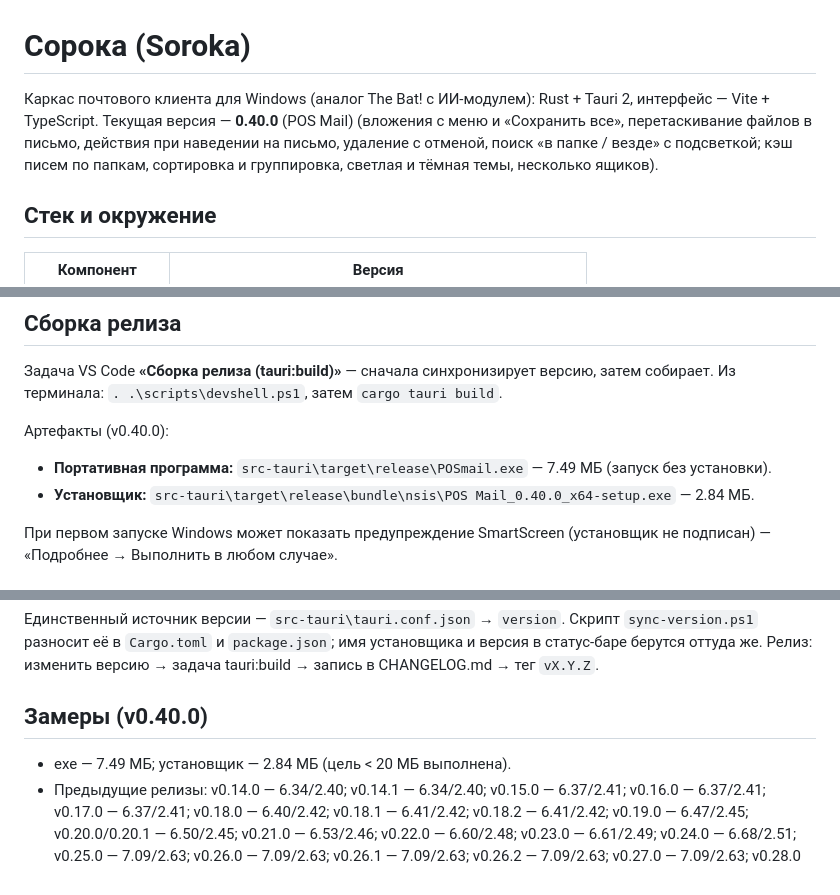
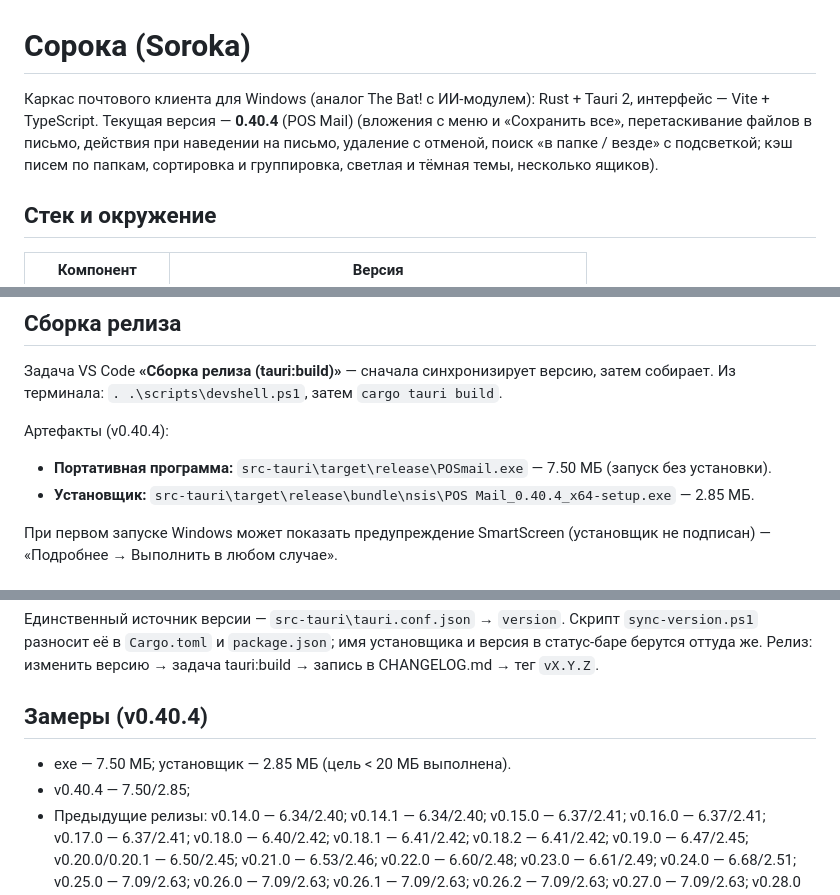
Before and after one commit to reznikov73/Soroka, a Markdown page: README.md, 3 parts joined by grey strips. Drawn GitHub-style.

Commit message:
docs: v0.40.4 — README и отчёт TASK-044

```diff
--- a/README.md
+++ b/README.md
@@ -1,6 +1,6 @@
 # Сорока (Soroka)
 
-Каркас почтового клиента для Windows (аналог The Bat! с ИИ-модулем): Rust + Tauri 2, интерфейс — Vite + TypeScript. Текущая версия — **0.40.0** (POS Mail) (вложения с меню и «Сохранить все», перетаскивание файлов в письмо, действия при наведении на письмо, удаление с отменой, поиск «в папке / везде» с подсветкой; кэш писем по папкам, сортировка и группировка, светлая и тёмная темы, несколько ящиков).
+Каркас почтового клиента для Windows (аналог The Bat! с ИИ-модулем): Rust + Tauri 2, интерфейс — Vite + TypeScript. Текущая версия — **0.40.4** (POS Mail) (вложения с меню и «Сохранить все», перетаскивание файлов в письмо, действия при наведении на письмо, удаление с отменой, поиск «в папке / везде» с подсветкой; кэш писем по папкам, сортировка и группировка, светлая и тёмная темы, несколько ящиков).
 
 ## Стек и окружение
 
@@ -46,10 +46,10 @@ cargo tauri dev
 
 Задача VS Code **«Сборка релиза (tauri:build)»** — сначала синхронизирует версию, затем собирает. Из терминала: `. .\scripts\devshell.ps1`, затем `cargo tauri build`.
 
-Артефакты (v0.40.0):
+Артефакты (v0.40.4):
 
-- **Портативная программа:** `src-tauri\target\release\POSmail.exe` — 7.49 МБ (запуск без установки).
-- **Установщик:** `src-tauri\target\release\bundle\nsis\POS Mail_0.40.0_x64-setup.exe` — 2.84 МБ.
+- **Портативная программа:** `src-tauri\target\release\POSmail.exe` — 7.50 МБ (запуск без установки).
+- **Установщик:** `src-tauri\target\release\bundle\nsis\POS Mail_0.40.4_x64-setup.exe` — 2.85 МБ.
 
 При первом запуске Windows может показать предупреждение SmartScreen (установщик не подписан) — «Подробнее → Выполнить в любом случае».
 
@@ -64,9 +64,10 @@ cargo tauri dev
 
 Единственный источник версии — `src-tauri\tauri.conf.json` → `version`. Скрипт `sync-version.ps1` разносит её в `Cargo.toml` и `package.json`; имя установщика и версия в статус-баре берутся оттуда же. Релиз: изменить версию → задача tauri:build → запись в CHANGELOG.md → тег `vX.Y.Z`.
 
-## Замеры (v0.40.0)
+## Замеры (v0.40.4)
 
-- exe — 7.49 МБ; установщик — 2.84 МБ (цель < 20 МБ выполнена).
+- exe — 7.50 МБ; установщик — 2.85 МБ (цель < 20 МБ выполнена).
+- v0.40.4 — 7.50/2.85;
 - Предыдущие релизы: v0.14.0 — 6.34/2.40; v0.14.1 — 6.34/2.40; v0.15.0 — 6.37/2.41; v0.16.0 — 6.37/2.41; v0.17.0 — 6.37/2.41; v0.18.0 — 6.40/2.42; v0.18.1 — 6.41/2.42; v0.18.2 — 6.41/2.42; v0.19.0 — 6.47/2.45; v0.20.0/0.20.1 — 6.50/2.45; v0.21.0 — 6.53/2.46; v0.22.0 — 6.60/2.48; v0.23.0 — 6.61/2.49; v0.24.0 — 6.68/2.51; v0.25.0 — 7.09/2.63; v0.26.0 — 7.09/2.63; v0.26.1 — 7.09/2.63; v0.26.2 — 7.09/2.63; v0.27.0 — 7.09/2.63; v0.28.0 — 7.10/2.63; v0.28.1 — 7.10/2.63; v0.28.2 — 7.11/2.64; v0.29.0 — 7.13/2.64; v0.29.1 — 7.13/2.64; v0.29.2 — 7.14/2.64; v0.30.0 — 7.16/2.65; v0.31.0 — 7.17/2.65; v0.32.0 — 7.18/2.66; v0.33.0 — 7.21/2.67; v0.34.0 — 7.43/2.83; v0.34.2 — 7.44/2.83; v0.35.1 — 7.44/2.83; v0.36.1 — 7.45/2.83; v0.37.0 — 7.46/2.84; v0.38.0 — 7.48/2.84; v0.39.0 — 7.49/2.84; v0.40.0 — 7.49/2.84 МБ.
 - Память (релиз): в простое ≈ **388 МБ** (27 + 361 МБ, 7 процессов). Колебания 340–450 МБ в зависимости от размера кэша и версии WebView2; переключение темы, сортировки и папок процессов не добавляет. Цель < 150 МБ на стеке WebView2 не достигается — зафиксировано; лёгкость — кросс-требование, замеры после каждой крупной задачи.
 
```
Also changed, not shown: other parts of README.md (+1 -0 lines).
